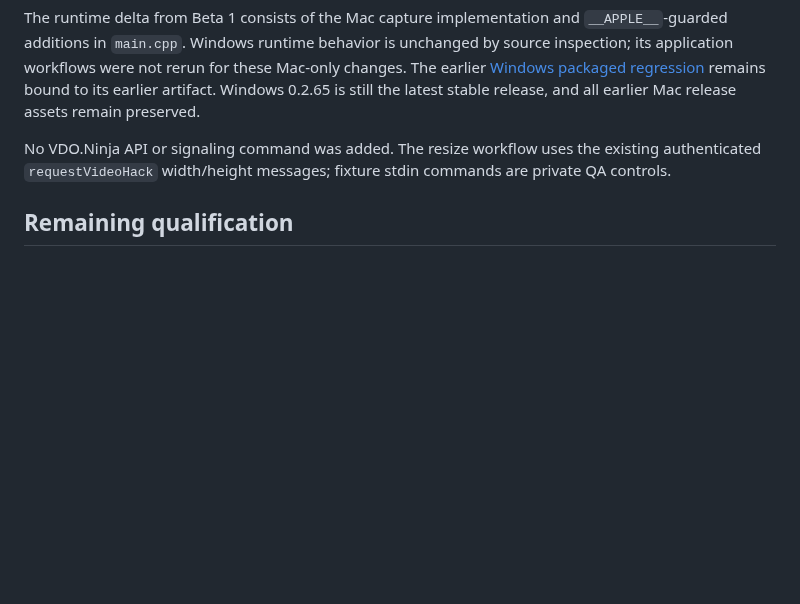
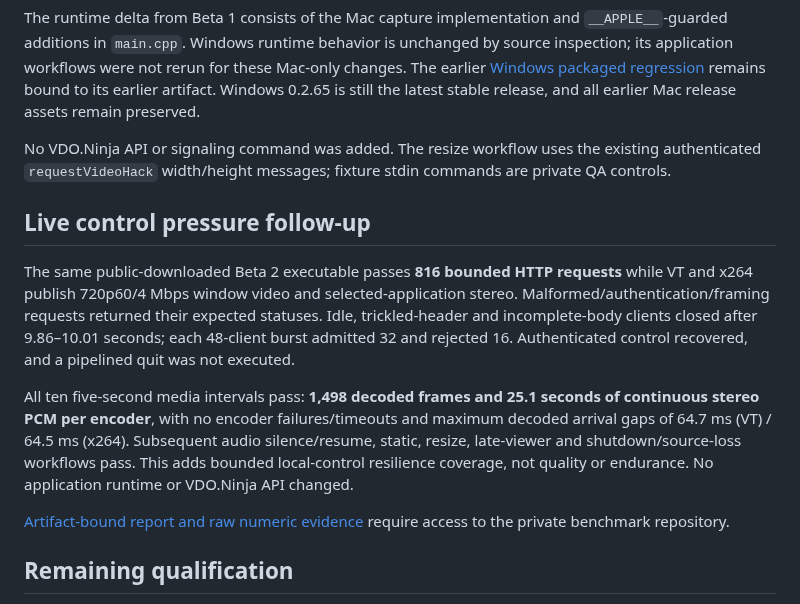
Before and after one commit to steveseguin/game-capture, a Markdown page: docs/macos-0265-beta2-validation-2026-10-18.md, the part around the change. Drawn GitHub-style; blank space fills up the shorter version.

Commit message:
Record Beta 2 live control pressure and media continuity results

```diff
--- a/docs/macos-0265-beta2-validation-2026-10-18.md
+++ b/docs/macos-0265-beta2-validation-2026-10-18.md
@@ -29,6 +29,25 @@ The runtime delta from Beta 1 consists of the Mac capture implementation and `__
 
 No VDO.Ninja API or signaling command was added. The resize workflow uses the existing authenticated `requestVideoHack` width/height messages; fixture stdin commands are private QA controls.
 
+## Live control pressure follow-up
+
+The same public-downloaded Beta 2 executable passes **816 bounded HTTP requests**
+while VT and x264 publish 720p60/4 Mbps window video and selected-application stereo.
+Malformed/authentication/framing requests returned their expected statuses. Idle,
+trickled-header and incomplete-body clients closed after 9.86–10.01 seconds; each
+48-client burst admitted 32 and rejected 16. Authenticated control recovered, and
+a pipelined quit was not executed.
+
+All ten five-second media intervals pass: **1,498 decoded frames and 25.1 seconds
+of continuous stereo PCM per encoder**, with no encoder failures/timeouts and
+maximum decoded arrival gaps of 64.7 ms (VT) / 64.5 ms (x264). Subsequent audio
+silence/resume, static, resize, late-viewer and shutdown/source-loss workflows pass.
+This adds bounded local-control resilience coverage, not quality or endurance.
+No application runtime or VDO.Ninja API changed.
+
+[Artifact-bound report and raw numeric evidence](https://github.com/steveseguin/video-encoder-testing/tree/main/knowledge/2026-10-18-apple-m1-beta2-control-pressure)
+require access to the private benchmark repository.
+
 ## Remaining qualification
 
 Keep Mac experimental. Physical minimum-OS/privacy/device/VoiceOver, sleep/wake, display/audio-route changes, broader Windows hardware/audio/installer coverage and matched OBS/FFmpeg/WHIP/gameplay quality remain open. Earlier unexplained VFR alpha pixels, hosted-motion, recorder-clock and abrupt-viewer-close findings remain recorded. The [released Beta 1 thirty-minute endurance](https://github.com/steveseguin/game-capture/blob/main/docs/macos-0265-beta1-validation-2026-10-18.md) belongs to its earlier executable and is not claimed for Beta 2.
```
